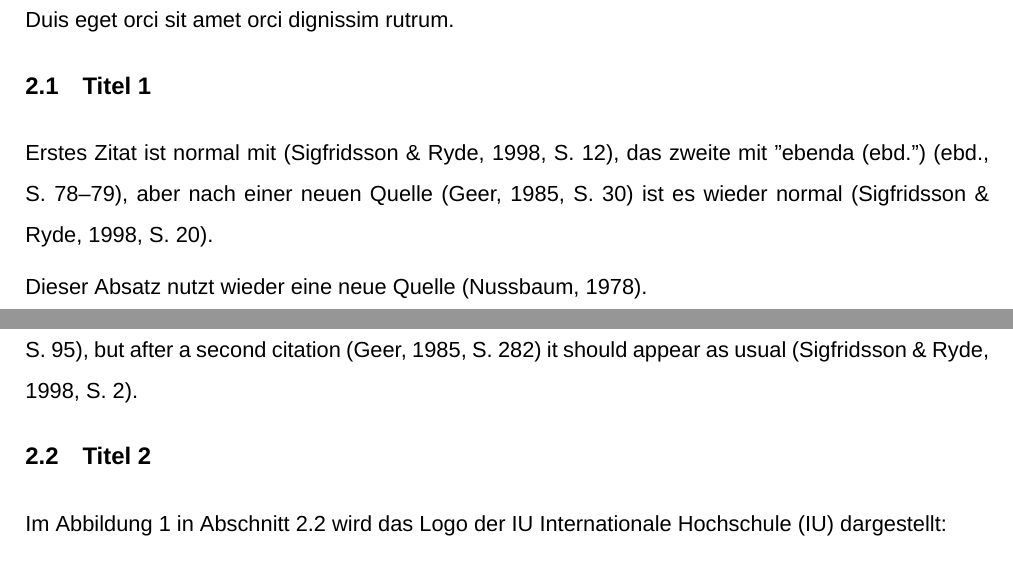
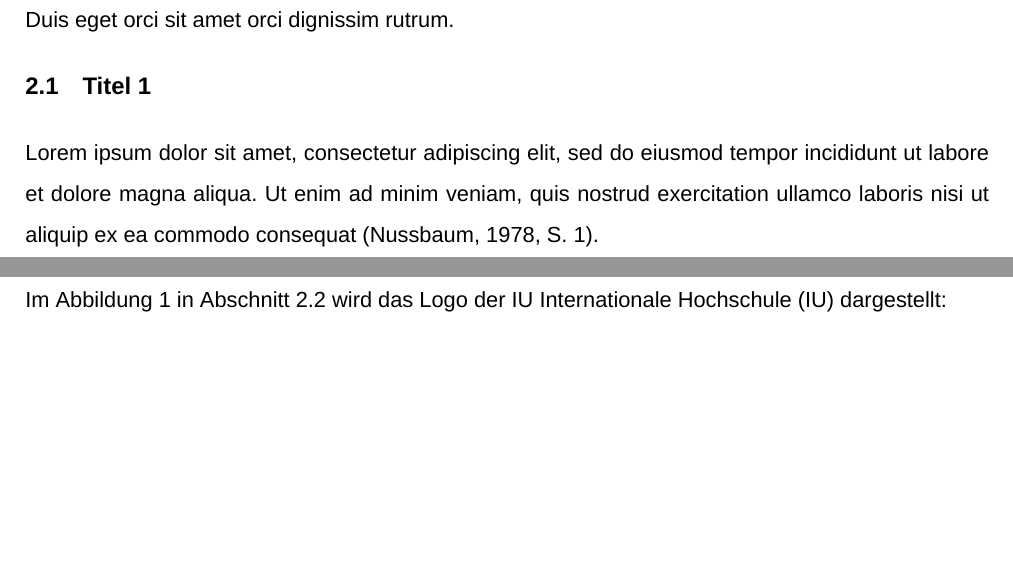
Before and after one commit to markushaug/iu-latex-template, a LaTeX document (main.tex, which reads chapters/hauptteil.tex): two parts of pages 5 and 6 of 8 before the commit and two parts of pages 5 and 6 of 7 after it, joined at a grey line, cut so that both start at the same text, the shorter picture padded with empty space. Compiled offline with XeLaTeX; a missing font is replaced by an installed copy or a similar font.

Commit message:
Remove ibid/ebd.

```diff
--- a/chapters/hauptteil.tex
+++ b/chapters/hauptteil.tex
@@ -4,13 +4,8 @@
 
 \subsection{Titel 1}
 
-Erstes Zitat ist normal mit \parencite[12]{sigfridsson}, das zweite mit "ebenda (ebd.")
-\parencite[78-79]{sigfridsson}, aber nach einer neuen Quelle \parencite[30]{geer} ist es wieder normal \parencite[20]{sigfridsson}.
+Lorem ipsum dolor sit amet, consectetur adipiscing elit, sed do eiusmod tempor incididunt ut labore et dolore magna aliqua. Ut enim ad minim veniam, quis nostrud exercitation ullamco laboris nisi ut aliquip ex ea commodo consequat \parencite[1]{nussbaum}.
 
-Dieser Absatz nutzt wieder eine neue Quelle \parencite{nussbaum}.
-
-First citation should be normal \parencite[11]{sigfridsson}, second time with ibidem
-\parencite[95]{sigfridsson}, but after a second citation \parencite[282]{geer} it should appear as usual \parencite[2]{sigfridsson}.
 
 \subsection{Titel 2}
 
--- a/main.tex
+++ b/main.tex
@@ -62,7 +62,7 @@
 %% Bibliographie & Sondereinstellungen
 %%
 \usepackage[babel]{csquotes}
-\usepackage[backend=biber, style=apa, pagetracker, ibidtracker=constrict, apamaxprtauth=20 ]{biblatex}
+\usepackage[backend=biber, style=apa, pagetracker, apamaxprtauth=20 ]{biblatex}
 
 %%
 %% Source Code Setup
@@ -100,96 +100,6 @@
 \DefineBibliographyExtras{ngerman}{%
   \renewcommand*{\finalandcomma}{}%
 }
-
-%% Verwendung von "ebenda (ebd.)", wenn eine Quelle hintereinander zitiert wird.
-%% Dies ist nicht im Standard von APA definiert und muss somit explizit aktiviert werden.
-%% https://tex.stackexchange.com/questions/449249/getting-ibid-for-apa-style-citations-from-biblatex
-
-\makeatletter
-\providecommand*{\mkibid}[1]{#1}
-
-\newbibmacro*{cite:ibid}{%
-  \printtext[bibhyperref]{\bibstring[\mkibid]{ibidem}}}
-
-\renewbibmacro*{cite}{%
-  \ifthenelse{\ifciteibid\AND\NOT\iffirstonpage}
-    {\usebibmacro{cite:ibid}}
-    {\iffieldequals{namehash}{\cbx@lasthash}
-   % Multiple cites in one command
-      {\setunit{\compcitedelim}%
-       \usebibmacro{cite:plabelyear+extradate}}%
-   % Single cite
-      {\ifnameundef{labelname}
-   % No author/editor
-        {\usebibmacro{cite:noname}%
-          \setunit{\printdelim{nameyeardelim}}%
-          \usebibmacro{cite:plabelyear+extradate}%
-          \savefield{namehash}{\cbx@lasthash}}
-   % Normal cite
-        {\ifnameundef{shortauthor}
-          {\printnames{labelname}}%
-          {\cbx@apa@ifnamesaved
-            {\printnames{shortauthor}}
-            {\printnames[labelname]{author}%
-             \addspace\printnames[sabrackets]{shortauthor}}}%
-          \setunit{\printdelim{nameyeardelim}}%
-         \usebibmacro{cite:plabelyear+extradate}%
-         \savefield{namehash}{\cbx@lasthash}}}}%
-   \setunit{\multicitedelim}}
-
-\renewbibmacro*{textcite}{%
-  \iffieldequals{namehash}{\cbx@lasthash}
-% Compact cite - more than one thing for same author
-    {\setunit{\compcitedelim}%
-     \usebibmacro{cite:plabelyear+extradate}}
-% New cite
-    {\ifbool{cbx:parens}
-       {\bibcloseparen\global\boolfalse{cbx:parens}}
-       {}%
-     \setunit{\textcitedelim}%
-     \ifnameundef{labelname}
-     % No author/editor
-       {\iffieldundef{shorthand}%
-    % Cite using title
-         {\usebibmacro{cite:noname}%
-          \setunit{\global\booltrue{cbx:parens}%
-                   \printdelim{nonameyeardelim}%
-                   \bibopenparen}%
-          \usebibmacro{cite:plabelyear+extradate}}
-    % Cite using shorthand
-         {\usebibmacro{cite:shorthand}}}
-  % Normal cite with author/editor
-  % Normal full cite
-       {\ifnameundef{shortauthor}%
-    % Normal full cite
-         {\printnames{labelname}}
-    % Cite using short author
-         {\cbx@apa@ifnamesaved
-           {\printnames{shortauthor}}
-           {\printnames[labelname]{author}}}%
-  % Year
-        \setunit{\global\booltrue{cbx:parens}%
-                 \printdelim{nameyeardelim}%
-                 \bibopenparen}%
-  % Put the shortauthor inside the year brackets if necessary
-        \ifnameundef{shortauthor}
-         {}
-         {\cbx@apa@ifnamesaved
-           {}
-           {\printnames{shortauthor}%
-            \setunit{\printdelim{innernameyeardelim}}}}%
-  % Print prenote (belongs to first cite)
-        \ifnumequal{\value{citecount}}{1}
-           {\usebibmacro{prenote}}
-           {}%
-  % Actual year printing
-        \ifthenelse{\ifciteibid\AND\NOT\iffirstonpage}
-          {\usebibmacro{cite:ibid}}
-          {\usebibmacro{cite:plabelyear+extradate}}%
-  % Save name hash for checks later
-        \savefield{namehash}{\cbx@lasthash}}%
-    \stepcounter{textcitecount}}}
-\makeatother
 
 
 %% Bibliographie einbinden
```
Also changed, not shown: main.pdf, 1 other file.
